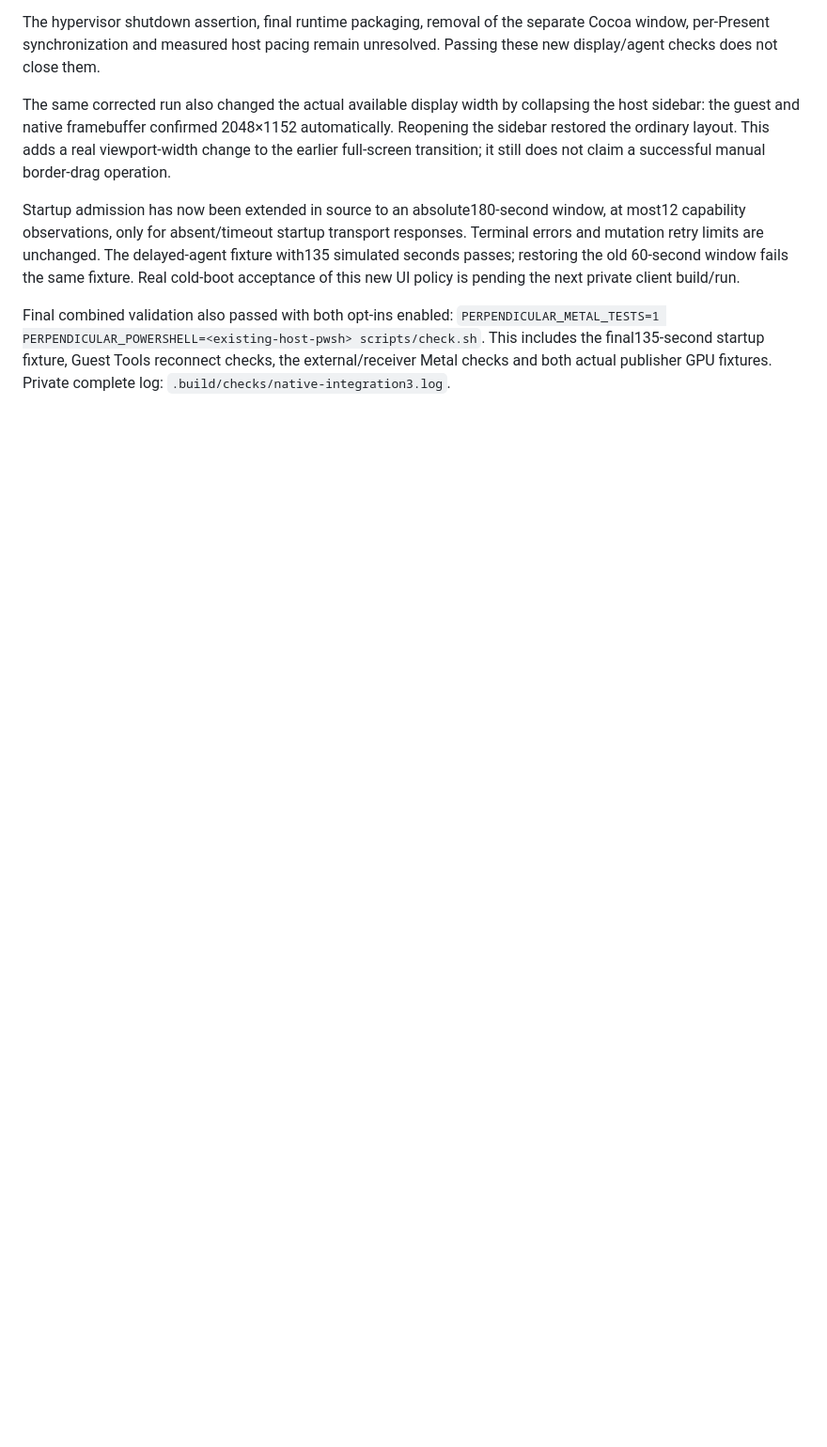
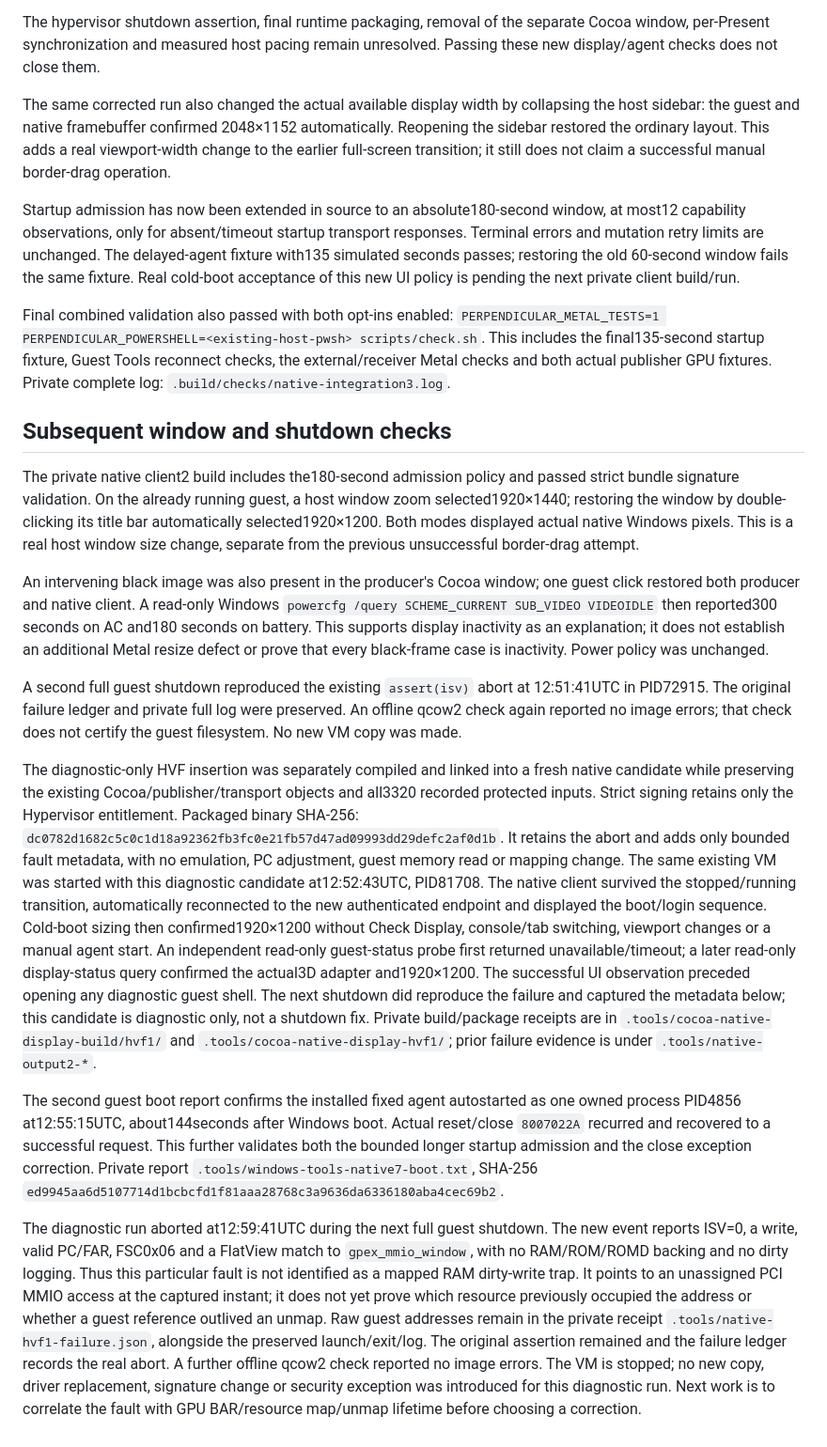
Before and after one commit to FedericoDeBona/perpendicular_desktop, a Markdown page: docs/NATIVE_3D_DISPLAY_CHECKPOINT.md, the part around the change. Shown at 94% size. Drawn GitHub-style; blank space fills up the shorter version.

Commit message:
Record native cold-boot sizing and captured shutdown fault

```diff
--- a/docs/NATIVE_3D_DISPLAY_CHECKPOINT.md
+++ b/docs/NATIVE_3D_DISPLAY_CHECKPOINT.md
@@ -210,3 +210,66 @@ Final combined validation also passed with both opt-ins enabled:
 This includes the final135-second startup fixture, Guest Tools reconnect checks,
 the external/receiver Metal checks and both actual publisher GPU fixtures.
 Private complete log: `.build/checks/native-integration3.log`.
+
+## Subsequent window and shutdown checks
+
+The private native client2 build includes the180-second admission policy and
+passed strict bundle signature validation. On the already running guest, a
+host window zoom selected1920×1440; restoring the window by double-clicking its
+title bar automatically selected1920×1200. Both modes displayed actual native
+Windows pixels. This is a real host window size change, separate from the
+previous unsuccessful border-drag attempt.
+
+An intervening black image was also present in the producer's Cocoa window;
+one guest click restored both producer and native client. A read-only Windows
+`powercfg /query SCHEME_CURRENT SUB_VIDEO VIDEOIDLE` then reported300 seconds
+on AC and180 seconds on battery. This supports display inactivity as an
+explanation; it does not establish an additional Metal resize defect or prove
+that every black-frame case is inactivity. Power policy was unchanged.
+
+A second full guest shutdown reproduced the existing `assert(isv)` abort at
+12:51:41UTC in PID72915. The original failure ledger and private full log were
+preserved. An offline qcow2 check again reported no image errors; that check
+does not certify the guest filesystem. No new VM copy was made.
+
+The diagnostic-only HVF insertion was separately compiled and linked into a
+fresh native candidate while preserving the existing Cocoa/publisher/transport
+objects and all3320 recorded protected inputs. Strict signing retains only the
+Hypervisor entitlement. Packaged binary SHA-256:
+`dc0782d1682c5c0c1d18a92362fb3fc0e21fb57d47ad09993dd29defc2af0d1b`.
+It retains the abort and adds only bounded fault metadata, with no emulation,
+PC adjustment, guest memory read or mapping change. The same existing VM was
+started with this diagnostic candidate at12:52:43UTC, PID81708. The native client survived the stopped/running transition, automatically
+reconnected to the new authenticated endpoint and displayed the boot/login
+sequence. Cold-boot sizing then confirmed1920×1200 without Check Display,
+console/tab switching, viewport changes or a manual agent start. An independent
+read-only guest-status probe first returned unavailable/timeout; a later
+read-only display-status query confirmed the actual3D adapter and1920×1200.
+The successful UI observation preceded opening any diagnostic guest shell.
+The next shutdown did reproduce the failure and captured the metadata below;
+this candidate is diagnostic only, not a shutdown fix.
+Private build/package receipts are in `.tools/cocoa-native-display-build/hvf1/`
+and `.tools/cocoa-native-display-hvf1/`; prior failure evidence is under
+`.tools/native-output2-*`.
+
+The second guest boot report confirms the installed fixed agent autostarted as
+one owned process PID4856 at12:55:15UTC, about144seconds after Windows boot.
+Actual reset/close `8007022A` recurred and recovered to a successful request.
+This further validates both the bounded longer startup admission and the close
+exception correction. Private report `.tools/windows-tools-native7-boot.txt`,
+SHA-256 `ed9945aa6d5107714d1bcbcfd1f81aaa28768c3a9636da6336180aba4cec69b2`.
+
+
+The diagnostic run aborted at12:59:41UTC during the next full guest shutdown.
+The new event reports ISV=0, a write, valid PC/FAR, FSC0x06 and a FlatView match
+to `gpex_mmio_window`, with no RAM/ROM/ROMD backing and no dirty logging. Thus
+this particular fault is not identified as a mapped RAM dirty-write trap. It
+points to an unassigned PCI MMIO access at the captured instant; it does not
+yet prove which resource previously occupied the address or whether a guest
+reference outlived an unmap. Raw guest addresses remain in the private receipt
+`.tools/native-hvf1-failure.json`, alongside the preserved launch/exit/log.
+The original assertion remained and the failure ledger records the real abort.
+A further offline qcow2 check reported no image errors. The VM is stopped;
+no new copy, driver replacement, signature change or security exception was
+introduced for this diagnostic run. Next work is to correlate the fault with
+GPU BAR/resource map/unmap lifetime before choosing a correction.
```
